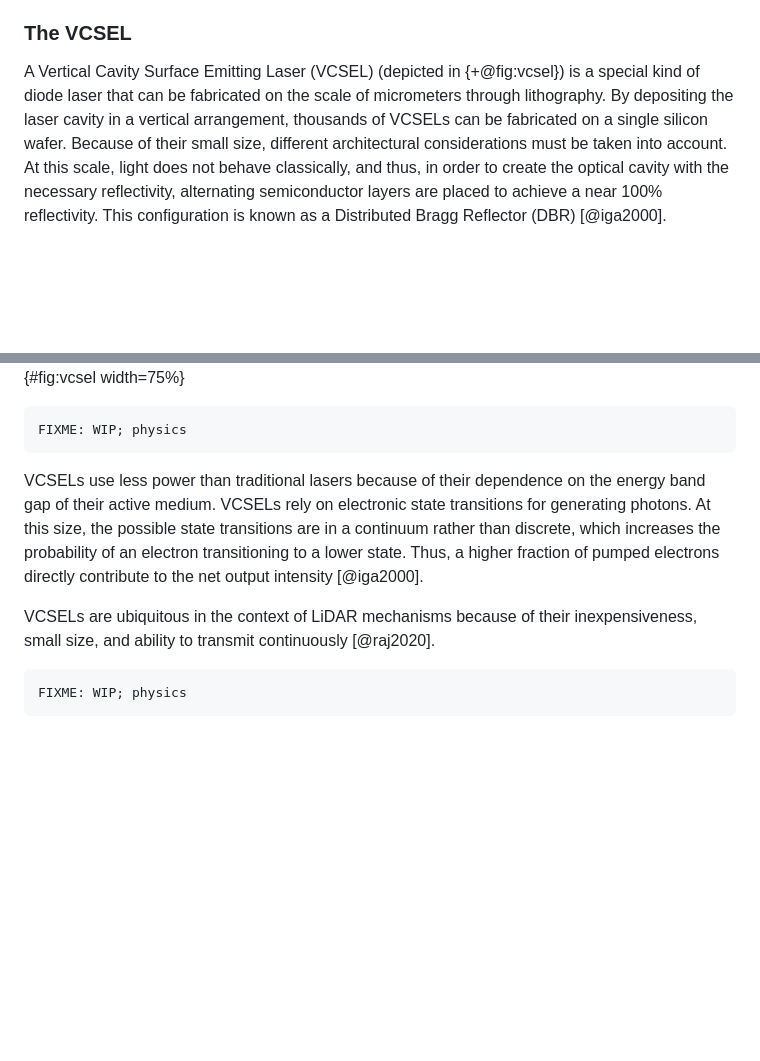
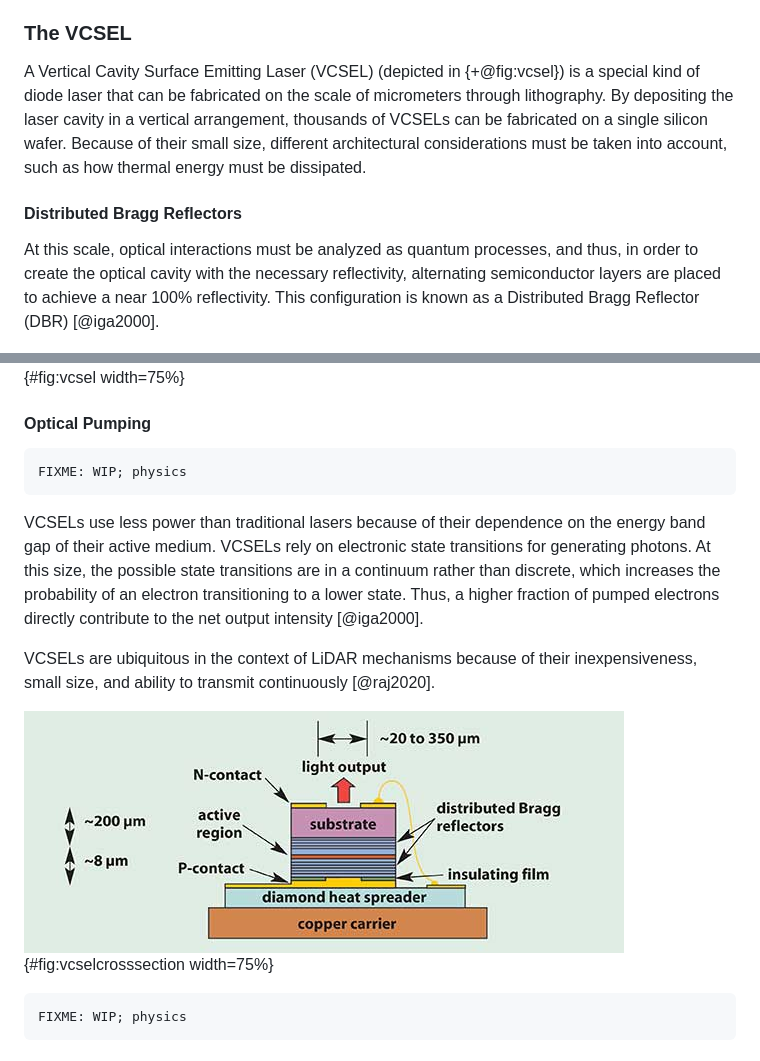
Before and after one commit to ReadyResearchers-2023-24/cis-600-f2023-610-s2024-senior-thesis-simojo, a Markdown page: thesis.md, 2 parts joined by grey strips. GitHub-like rendering; pictures changed too: images/vcselcrosssection.jpg (added); blank space fills up the shorter version.

Commit message:
feat: changes to vcsel chapter

````diff
--- a/thesis.md
+++ b/thesis.md
@@ -1368,18 +1368,26 @@ nature of light.
 
 ### The VCSEL
 
-A Vertical Cavity Surface Emitting Laser (VCSEL) (depicted in {+@fig:vcsel}) is a
-special kind of diode laser that can be fabricated on the scale of micrometers
+A Vertical Cavity Surface Emitting Laser (VCSEL) (depicted in {+@fig:vcsel}) is
+a special kind of diode laser that can be fabricated on the scale of micrometers
 through lithography. By depositing the laser cavity in a vertical arrangement,
 thousands of VCSELs can be fabricated on a single silicon wafer. Because of
 their small size, different architectural considerations must be taken into
-account. At this scale, light does not behave classically, and thus, in order to
-create the optical cavity with the necessary reflectivity, alternating
-semiconductor layers are placed to achieve a near 100% reflectivity. This
-configuration is known as a Distributed Bragg Reflector (DBR) [@iga2000].
+account, such as how thermal energy must be dissipated.
+
+#### Distributed Bragg Reflectors
+
+At this scale, optical interactions must be analyzed as quantum processes, and
+thus, in order to create the optical cavity with the necessary reflectivity,
+alternating semiconductor layers are placed to achieve a near 100% reflectivity.
+This configuration is known as a Distributed Bragg Reflector (DBR) [@iga2000].
 
 ![A model of a VCSEL on a silicon wafer
 [@iga2000].](images/vcsel.png){#fig:vcsel width=75%}
+
+#### Optical Pumping
+
+
 
 ```txt
 FIXME: WIP; physics
@@ -1396,6 +1404,23 @@ electrons directly contribute to the net output intensity [@iga2000].
 
 VCSELs are ubiquitous in the context of LiDAR mechanisms because of their
 inexpensiveness, small size, and ability to transmit continuously [@raj2020].
+
+![A cros-sectional view of a VCSEL. [@arthurND]](images/vcselcrosssection.jpg){#fig:vcselcrosssection width=75%}
+
+<!--
+# Notes
+
+* An E-k diagram is a diagram that shows the spread of states for an electron to
+  be in given its momentum.
+* In the E-k diagram, the momentum or wave number k is the horizontal axis,
+  because p = ℏk.
+* N-type semiconductors are doped with *more* electrons, while P-type
+  semiconductors are doped with *less* electrons.
+* In good conductors such as metals the valence band overlaps the conduction
+  band, whereas in semiconductors there is a small gap between the valence and
+  conduction bands, small enough allowing thermal excitation of electrons from
+  the valence to conduction band.
+-->
 
 ```txt
 FIXME: WIP; physics
````
Also changed, not shown: 1 other file.
